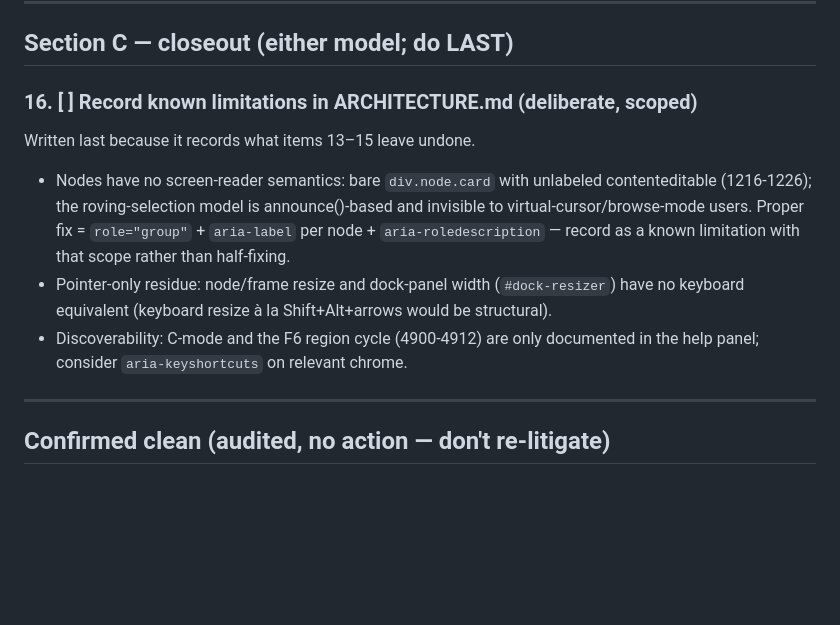
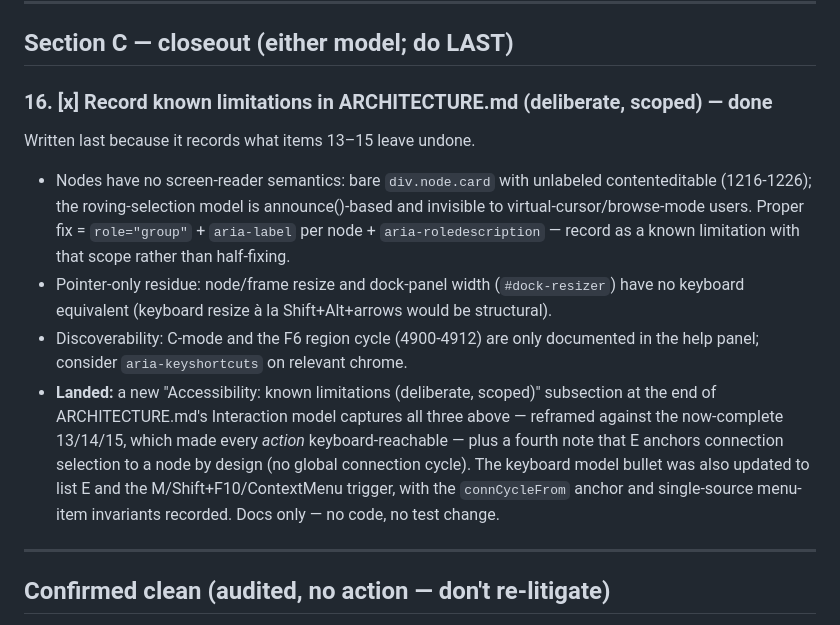
Before and after one commit to GaryRidgway/conspiracy, a Markdown page: AUDIT.md, the part around the change. Rendered like a GitHub page; blank space fills up the shorter version.

```diff
--- a/AUDIT.md
+++ b/AUDIT.md
@@ -530,7 +530,7 @@ keyboard interaction against the `onCanvas`/`editing` key-handling rules.
 
 ## Section C — closeout (either model; do LAST)
 
-### 16. [ ] Record known limitations in ARCHITECTURE.md (deliberate, scoped)
+### 16. [x] Record known limitations in ARCHITECTURE.md (deliberate, scoped) — done
 Written last because it records what items 13–15 leave undone.
 - Nodes have no screen-reader semantics: bare `div.node.card` with unlabeled
   contenteditable (1216-1226); the roving-selection model is announce()-based
@@ -543,6 +543,14 @@ Written last because it records what items 13–15 leave undone.
 - Discoverability: C-mode and the F6 region cycle (4900-4912) are only
   documented in the help panel; consider `aria-keyshortcuts` on relevant
   chrome.
+- **Landed:** a new "Accessibility: known limitations (deliberate, scoped)"
+  subsection at the end of ARCHITECTURE.md's Interaction model captures all
+  three above — reframed against the now-complete 13/14/15, which made every
+  *action* keyboard-reachable — plus a fourth note that E anchors connection
+  selection to a node by design (no global connection cycle). The keyboard
+  model bullet was also updated to list E and the M/Shift+F10/ContextMenu
+  trigger, with the `connCycleFrom` anchor and single-source menu-item
+  invariants recorded. Docs only — no code, no test change.
 
 ---
 
```
Also changed, not shown: ARCHITECTURE.md (+44 -4 lines).
